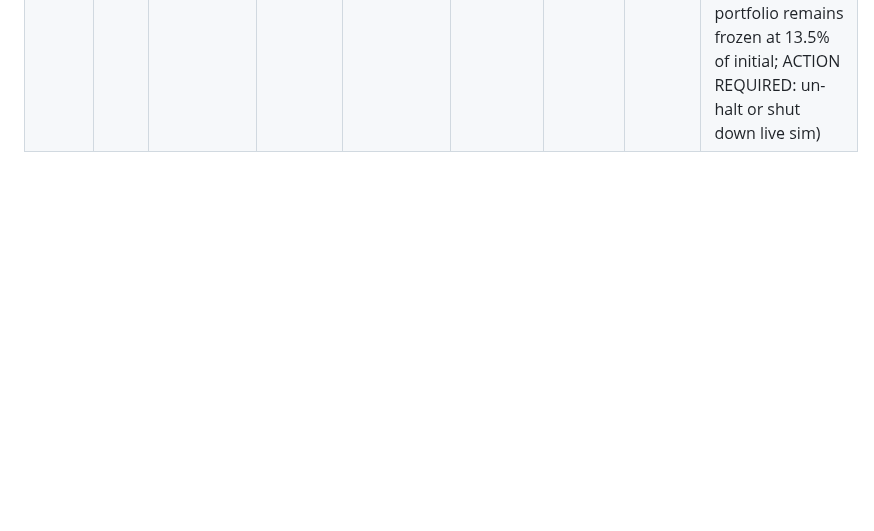
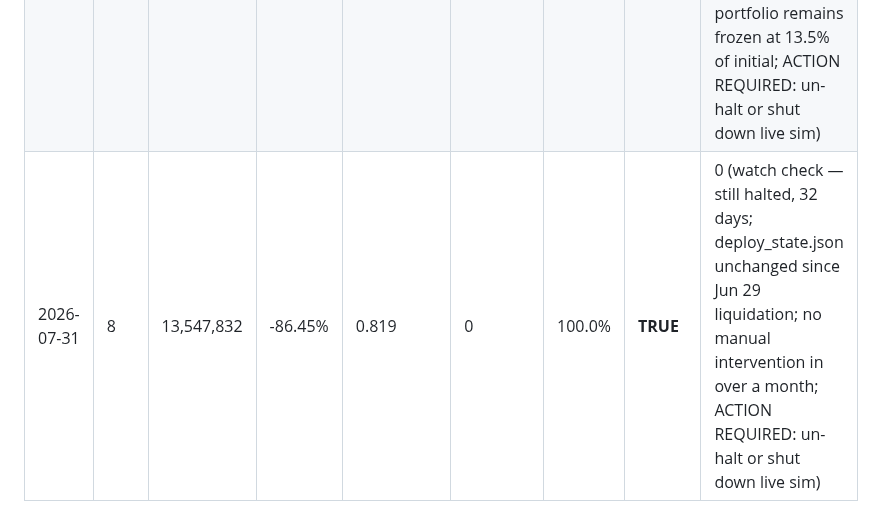
Before and after one commit to Seanachan/stock-pred, a Markdown page: logs/v6_live_watch.md, the part around the change. Drawn GitHub-style; blank space fills up the shorter version.

Commit message:
watch: v6 live 2026-07-31

```diff
--- a/logs/v6_live_watch.md
+++ b/logs/v6_live_watch.md
@@ -26,3 +26,4 @@ Branch: v6-universe | Source ledger: `main:deploy_state.json` | Initial cash: 10
 | 2026-07-28 | 8 | 13,547,832 | -86.45% | 0.819 | 0 | 100.0% | **TRUE** | 0 (watch check — still halted, 29 days; deploy_state.json unchanged since Jun 29 liquidation; no manual intervention detected; immediate action required to un-halt or close out live sim) |
 | 2026-07-29 | 8 | 13,547,832 | -86.45% | 0.819 | 0 | 100.0% | **TRUE** | 0 (watch check — still halted, 30 days; deploy_state.json unchanged since Jun 29 liquidation; retrain ran today Jul 29 (weekly); portfolio remains frozen at 13.5% of initial; un-halt or shut down live sim required immediately) |
 | 2026-07-30 | 8 | 13,547,832 | -86.45% | 0.819 | 0 | 100.0% | **TRUE** | 0 (watch check — still halted, 31 days; deploy_state.json unchanged since Jun 29 liquidation; retrain ran today Jul 30 (weekly); portfolio remains frozen at 13.5% of initial; ACTION REQUIRED: un-halt or shut down live sim) |
+| 2026-07-31 | 8 | 13,547,832 | -86.45% | 0.819 | 0 | 100.0% | **TRUE** | 0 (watch check — still halted, 32 days; deploy_state.json unchanged since Jun 29 liquidation; no manual intervention in over a month; ACTION REQUIRED: un-halt or shut down live sim) |
```
